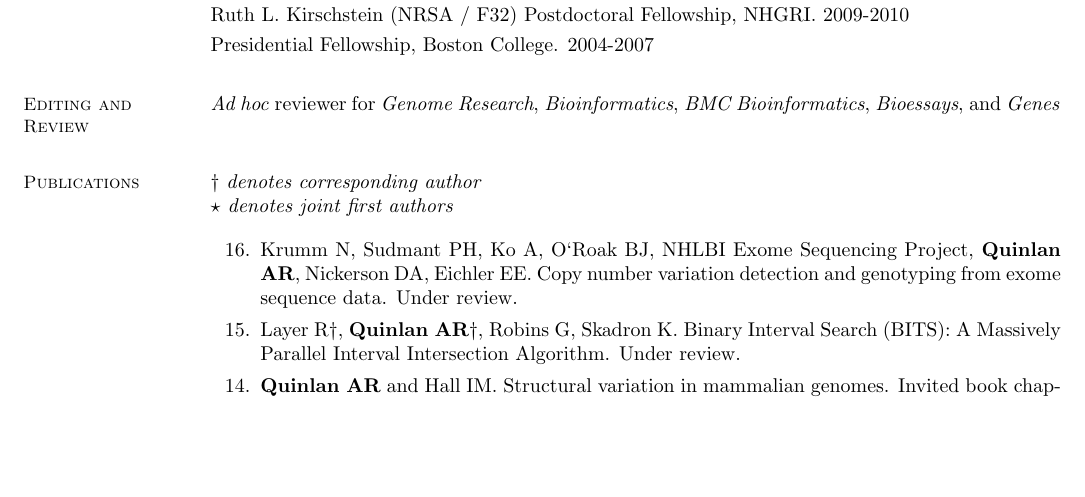
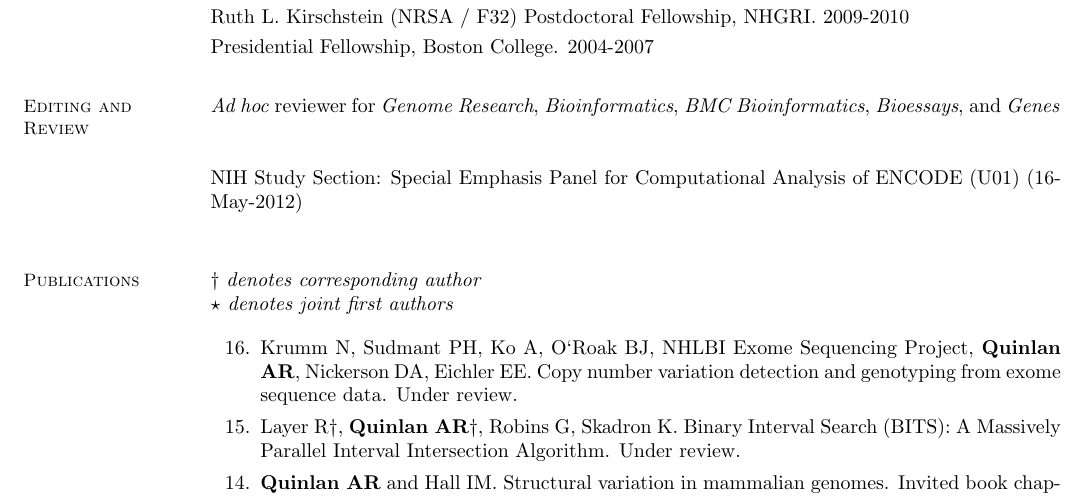
Before and after one commit to arq5x/vitae, a LaTeX CV (cv.tex): part of page 1 of 3, cut so that both start at the same text, the shorter picture padded with empty space. Compiled offline with pdfLaTeX.

Commit message:
Added U01 ENCODE study section - 16-May-2012

```diff
--- a/cv.tex
+++ b/cv.tex
@@ -63,7 +63,10 @@
 
     \textit{Ad hoc} reviewer for \textit{Genome Research}, \textit{Bioinformatics}, \textit{BMC Bioinformatics},
     \textit{Bioessays}, and \textit{Genes}\\
-    %__________________________________________________________________________________________________________________
+
+	NIH Study Section: Special Emphasis Panel for Computational Analysis of ENCODE (U01) (16-May-2012)\\
+
+	%__________________________________________________________________________________________________________________
     % Publications
     \section{\mysidestyle Publications}
     $\dagger$\textit{ denotes corresponding author}\\
```
